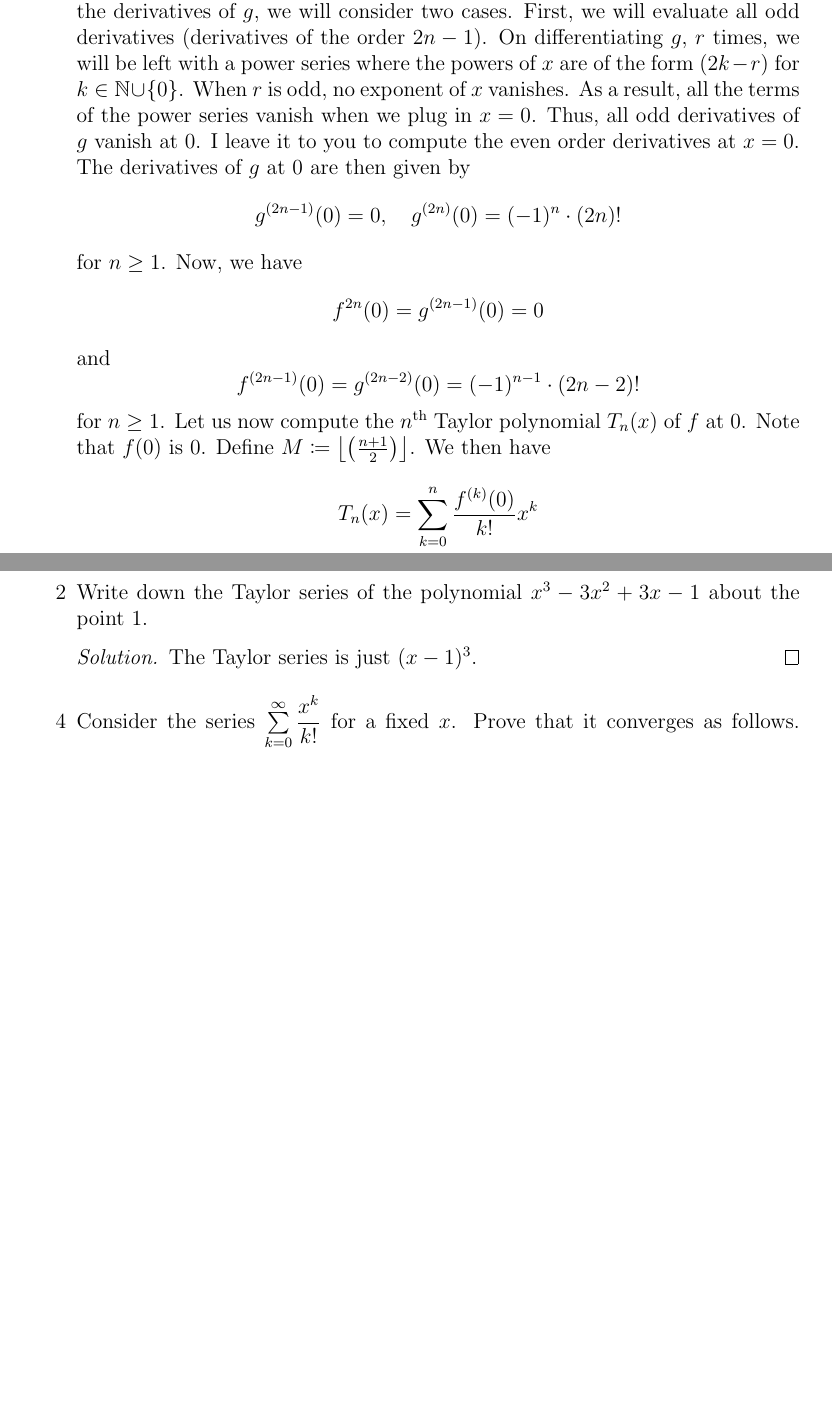
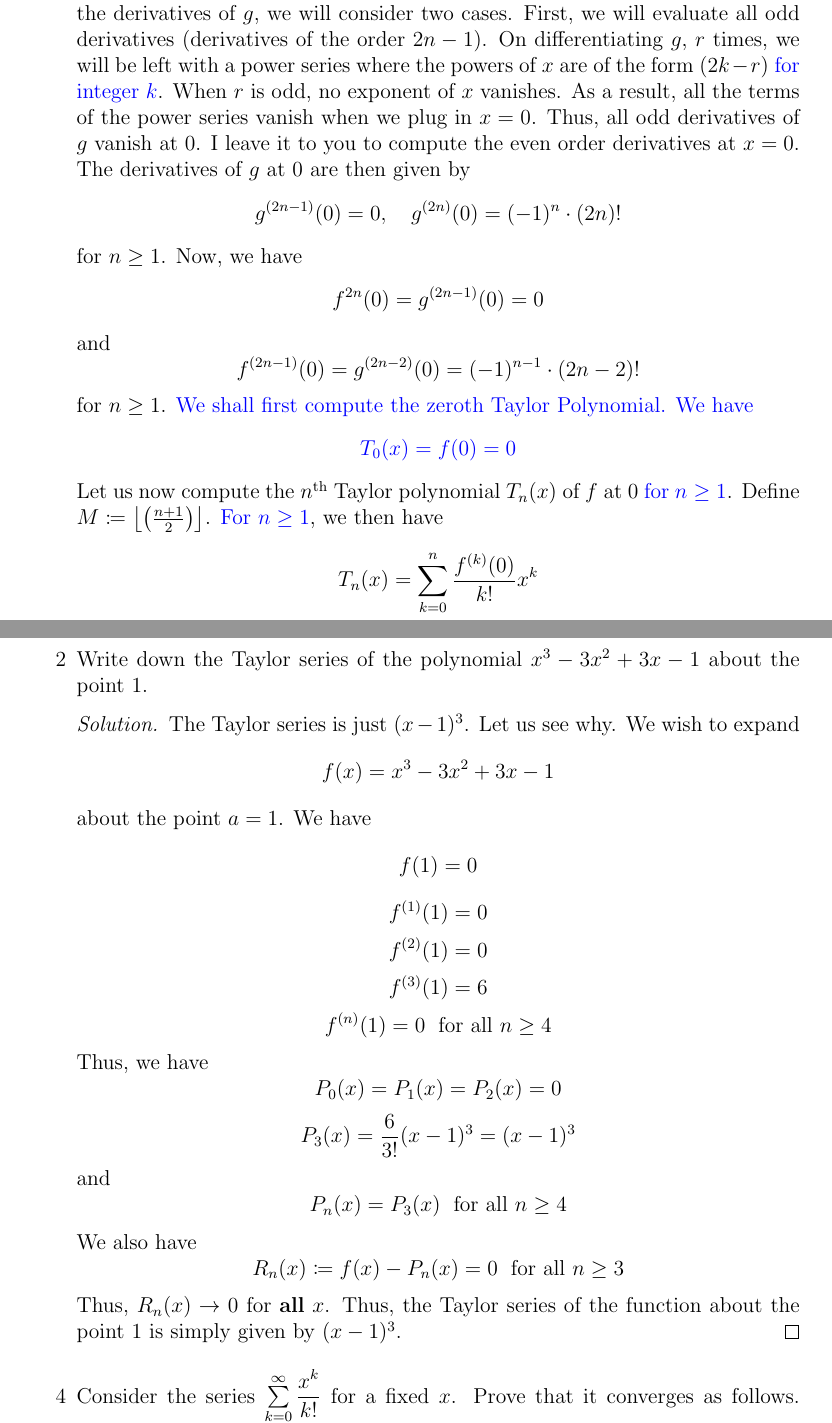
Before and after one commit to ishankapnadak/MA109, a LaTeX document (MA109_tut_solutions.tex): two parts of pages 16 and 18 of 19 before the commit and two parts of pages 16 and 18 of 20 after it, joined at a grey line, cut so that both start at the same text, the shorter picture padded with empty space. Compiled offline with pdfLaTeX.

Commit message:
minor updates

```diff
--- a/MA109_tut_solutions.tex
+++ b/MA109_tut_solutions.tex
@@ -566,7 +566,7 @@
         \[
             f^{(n)} = g^{(n-1)}
         \]
-        where $f^{(r)}$ and $g^{(r)}$ denote the $r^{\text{th}}$ derivatives of $f$ and $g$ respectively. To evaluate the derivatives of $g$, we will consider two cases. First, we will evaluate all odd derivatives (derivatives of the order $2n-1$). On differentiating $g$, $r$ times, we will be left with a power series where the powers of $x$ are of the form $(2k-r)$ for $k \in \mathbb{N}\cup\{0\}$. When $r$ is odd, no exponent of $x$ vanishes. As a result, all the terms of the power series vanish when we plug in $x=0$. Thus, all odd derivatives of $g$ vanish at $0$. I leave it to you to compute the even order derivatives at $x=0$. The derivatives of $g$ at $0$ are then given by
+        where $f^{(r)}$ and $g^{(r)}$ denote the $r^{\text{th}}$ derivatives of $f$ and $g$ respectively. To evaluate the derivatives of $g$, we will consider two cases. First, we will evaluate all odd derivatives (derivatives of the order $2n-1$). On differentiating $g$, $r$ times, we will be left with a power series where the powers of $x$ are of the form $(2k-r)$ \textcolor{blue}{for integer $k$}. When $r$ is odd, no exponent of $x$ vanishes. As a result, all the terms of the power series vanish when we plug in $x=0$. Thus, all odd derivatives of $g$ vanish at $0$. I leave it to you to compute the even order derivatives at $x=0$. The derivatives of $g$ at $0$ are then given by
         \[
             g^{(2n-1)}(0) = 0, \quad g^{(2n)}(0) = (-1)^n \cdot (2n)!
         \]
@@ -578,7 +578,11 @@
         \[
             f^{(2n-1)}(0) = g^{(2n-2)}(0) = (-1)^{n-1} \cdot (2n-2)!
         \]
-        for $n \geq 1$. Let us now compute the $n^{\text{th}}$ Taylor polynomial $T_n(x)$ of $f$ at $0$. Note that $f(0)$ is $0$. Define $M \coloneqq \left\lfloor \left( \frac{n+1}{2} \right)  \right\rfloor$. We then have
+        for $n \geq 1$. \textcolor{blue}{We shall first compute the zeroth Taylor Polynomial. We have}
+        \[
+            \textcolor{blue}{T_0(x) = f(0) = 0}
+        \]
+        Let us now compute the $n^{\text{th}}$ Taylor polynomial $T_n(x)$ of $f$ at $0$ \textcolor{blue}{for $n \geq 1$}. Define $M \coloneqq \left\lfloor \left( \frac{n+1}{2} \right)  \right\rfloor$.   \textcolor{blue}{ For $n \geq 1$}, we then have
         \[
             T_n(x) = \sum_{k=0}^{n} \frac{f^{(k)}(0)}{k!} x^k
         \]
@@ -629,7 +633,42 @@
 
     \item[2] Write down the Taylor series of the polynomial $x^3 - 3x^2 + 3x - 1$ about the point $1$.
     \begin{soln}
-        The Taylor series is just $(x-1)^3$.
+        The Taylor series is just $(x-1)^3$. Let us see why. We wish to expand
+        \[
+            f(x) = x^3 - 3x^2 + 3x -1
+        \]
+        about the point $a=1$. We have
+        \[
+            f(1) = 0
+        \]
+        \[
+            f^{(1)}(1) = 0
+        \]
+        \[
+            f^{(2)}(1) = 0
+        \]
+        \[
+            f^{(3)}(1) = 6
+        \]
+        \[
+            f^{(n)}(1) = 0 \; \text{ for all } n \geq 4
+        \]
+        Thus, we have
+        \[
+            P_0(x) = P_1(x) = P_2(x) = 0
+        \]
+        \[
+            P_3(x) = \frac{6}{3!} (x-1)^3 = (x-1)^3
+        \]
+        and
+        \[
+            P_n(x) = P_3(x) \; \text{ for all } n \geq 4
+        \]
+        We also have
+        \[
+            R_n(x) \coloneqq f(x) - P_n(x) = 0 \; \text{ for all } n \geq 3
+        \]
+        Thus, $R_n(x) \to 0$ for \textbf{all} $x$. Thus, the Taylor series of the function about the point $1$ is simply given by $(x-1)^3$.
     \end{soln}
 
     \item[4] Consider the series $\sum\limits_{k=0}^{\infty} \ddfrac{x^k}{k!}$ for a fixed $x$. Prove that it converges as follows. Choose $N > 2\textcolor{blue}{\abs{x}}$. We see that for $n > N$,
```
